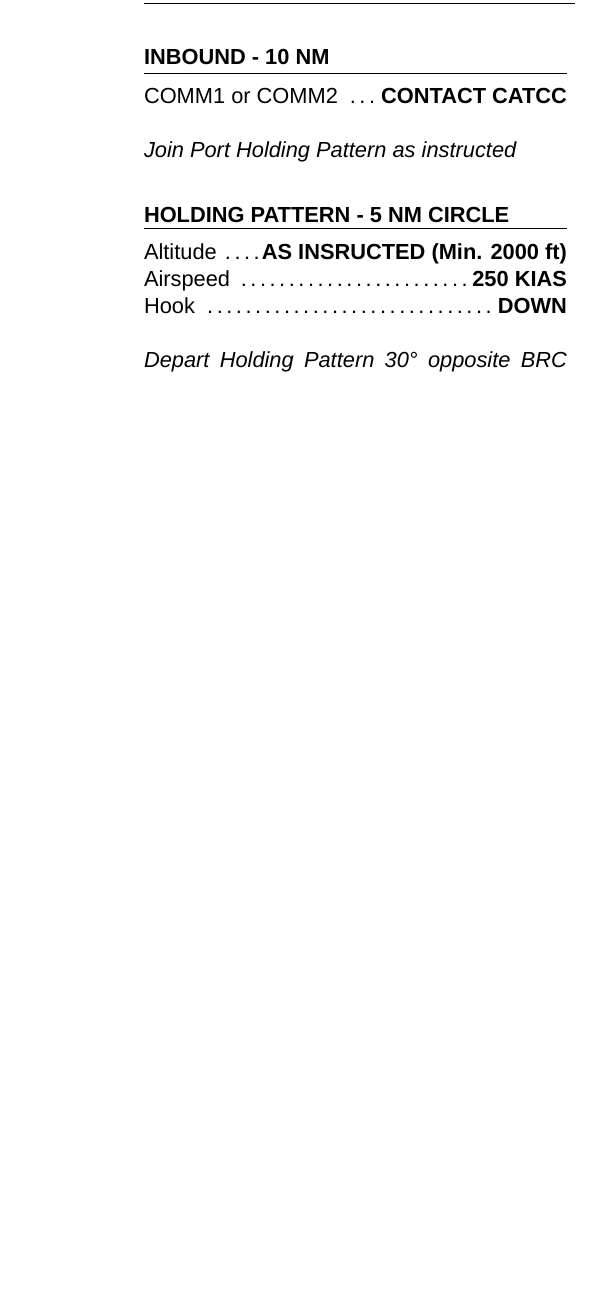
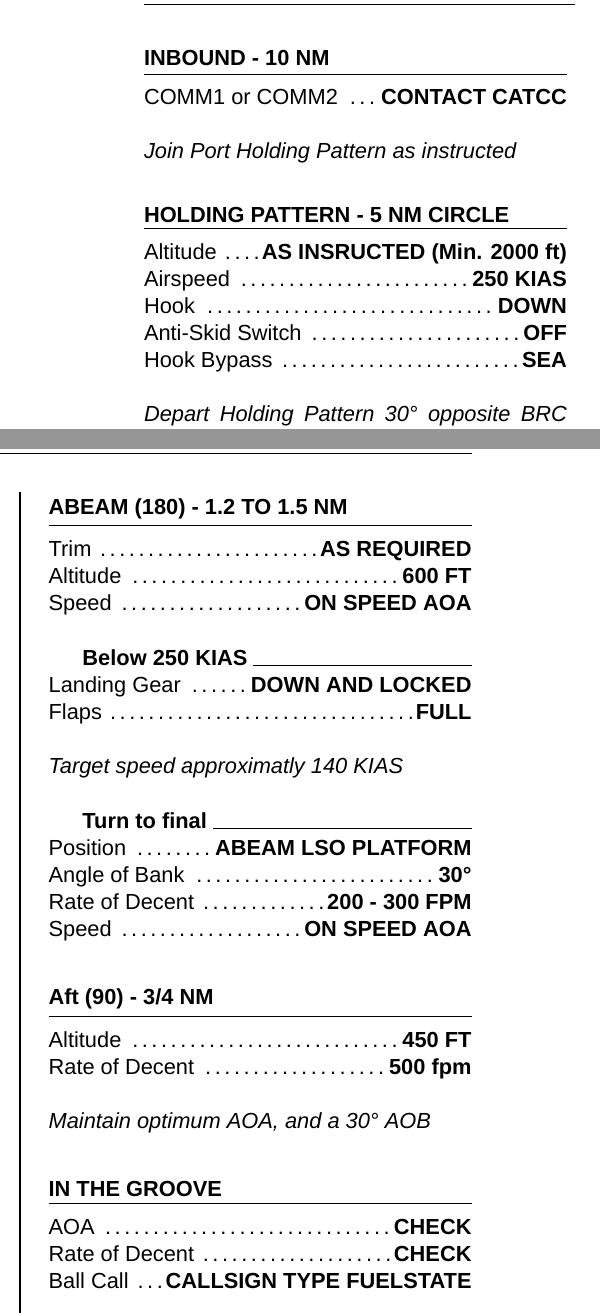
Before and after one commit to jkhoel/132-494-F18C-500, a LaTeX document (132-765-F18C-500.tex, which reads Case1CVLandings.tex): part of one column of page 5 of 5 before the commit and two parts of the columns of page 5 of 5 after it, the two joined at a grey line, cut so that both start at the same text, the shorter picture padded with empty space. Compiled offline with XeLaTeX; a missing font is replaced by an installed copy or a similar font.

Commit message:
Case 1 CV Recovery Checklist added

```diff
--- a/Case1CVLandings.tex
+++ b/Case1CVLandings.tex
@@ -8,13 +8,15 @@
 
 \begin{multicols}{2}
 
-\cSection{INBOUND - 10 NM}
-  \cItem{COMM1 or COMM2}{CONTACT CATCC}
-  \cComment{Join Port Holding Pattern as instructed}
+  \cSection{INBOUND - 10 NM}
+    \cItem{COMM1 or COMM2}{CONTACT CATCC}
+    \cComment{Join Port Holding Pattern as instructed}
 
-\cSection{HOLDING PATTERN - 5 NM CIRCLE}
+  \cSection{HOLDING PATTERN - 5 NM CIRCLE}
     \cItem{Altitude}{AS INSRUCTED (Min. 2000 ft)}
     \cItem{Airspeed}{250 KIAS}
     \cItem{Hook}{DOWN}
+    \cItem{Anti-Skid Switch}{OFF}
+    \cItem{Hook Bypass}{SEA}
     \cComment{Depart Holding Pattern 30° opposite BRC heading (210° from BRC) - AFT of ship's beam}
 
@@ -22,11 +24,41 @@
     \cItem{Altitude}{800 FT}
     \cItem{Airspeed}{350 KIAS}
     \cItem{Hook}{CHECK DOWN}
+    \cItem{LDDI}{HUD}
 
-\cSection{Break}
+  \cSection{Break}
     \cItem{Speed Brake}{EXTEND FULLY}
     \cItem{Altitude}{KEEP 800 FT}
     \cComment{Rule of Thumb: Match Gs according to 1/100 of Airspeed during deceleration in order to arrive at On-Speed AOA on roll-out (350 KIAS => 3,5 G)}
+
+  \cSection{ABEAM (180) - 1.2 TO 1.5 NM}
+    \cItem{Trim}{AS REQUIRED}
+    \cItem{Altitude}{600 FT}
+    \cItem{Speed}{ON SPEED AOA}
+
+    \cSubSection{Below 250 KIAS}
+      \cItem{Landing Gear}{DOWN AND LOCKED}
+      \cItem{Flaps}{FULL}
+      \cComment{Target speed approximatly 140 KIAS}
+
+    \cSubSection{Turn to final}
+      \cItem{Position}{ABEAM LSO PLATFORM}
+      \cItem{Angle of Bank}{30°}
+      \cItem{Rate of Decent}{200 - 300 FPM}
+      \cItem{Speed}{ON SPEED AOA}
+
+  \cSection{Aft (90) - 3/4 NM}
+    \cItem{Altitude}{450 FT}
+    \cItem{Rate of Decent}{500 fpm}
+    \cComment{Maintain optimum AOA, and a 30° AOB}
+
+  \cSection{IN THE GROOVE}
+    \cItem{AOA}{CHECK}
+    \cItem{Rate of Decent}{CHECK}
+    \cItem{Ball Call}{CALLSIGN TYPE FUELSTATE}
+    \cComment{"Thunder 204, Hornet, Ball - Three Point Five"}
+
+
 
 \end{multicols}
 
```
Also changed, not shown: 132-765-F18C-500.pdf, Case1CVLandings.tex (2 more changed lines).
